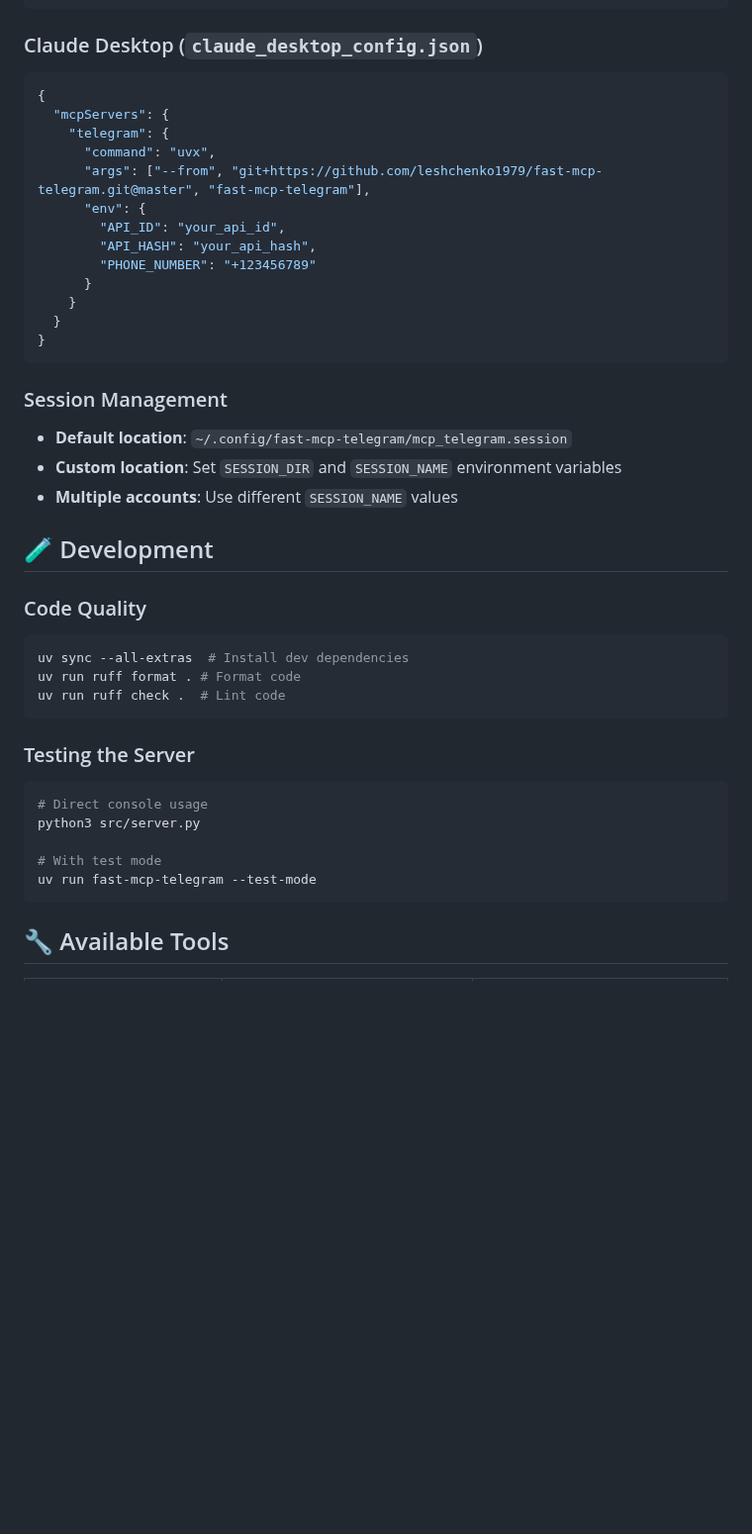
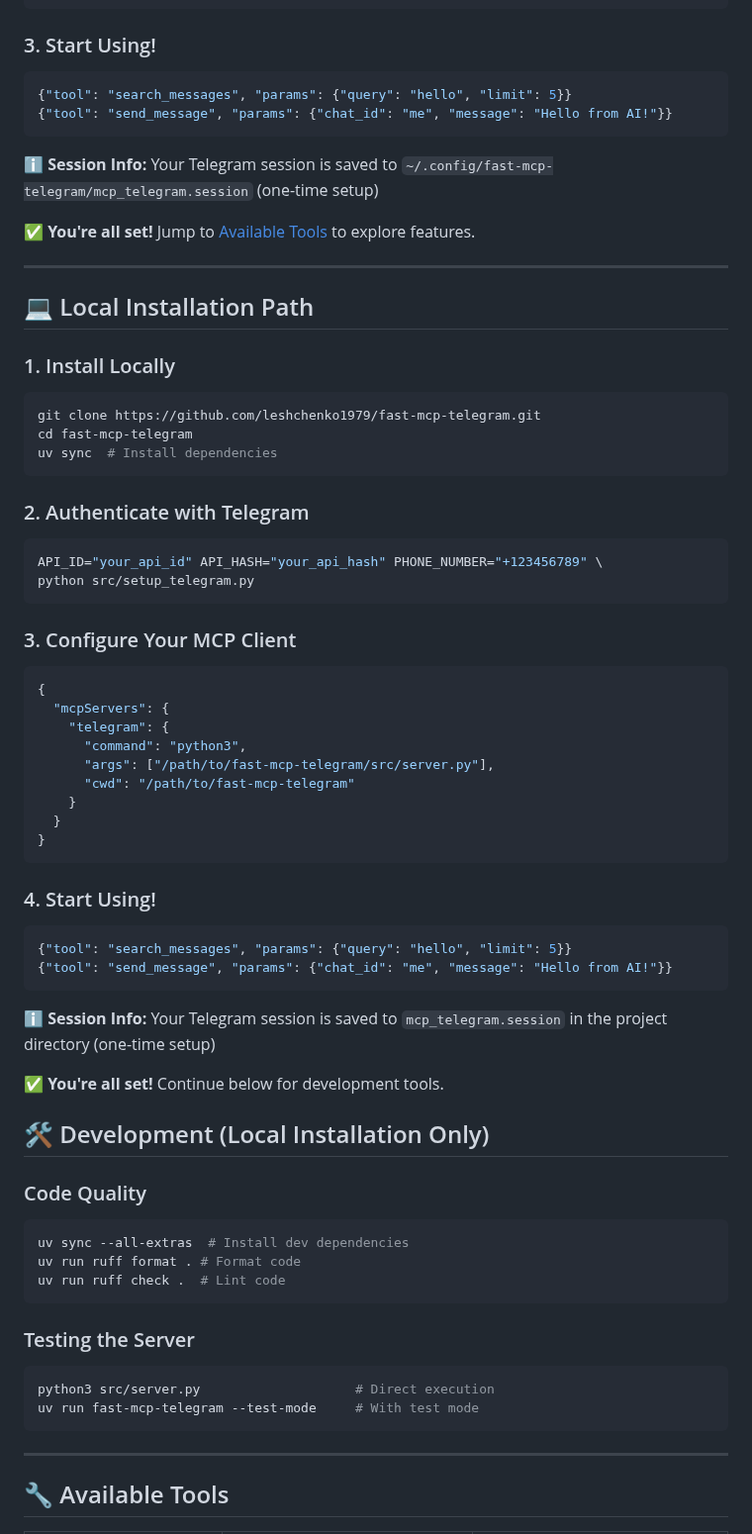
Before and after one commit to leshchenko1979/fast-mcp-telegram, a Markdown page: README.md, the part around one of its changes. Shown at 99% size. Rendered like a GitHub page; blank space fills up the shorter version.

````diff
--- a/README.md
+++ b/README.md
@@ -115,29 +69,57 @@ python src/setup_telegram.py
 }
 ```
 
-### Claude Desktop (`claude_desktop_config.json`)
+### 3. Start Using!
+```json
+{"tool": "search_messages", "params": {"query": "hello", "limit": 5}}
+{"tool": "send_message", "params": {"chat_id": "me", "message": "Hello from AI!"}}
+```
+
+**ℹ️ Session Info:** Your Telegram session is saved to `~/.config/fast-mcp-telegram/mcp_telegram.session` (one-time setup)
+
+**✅ You're all set!** Jump to [Available Tools](#-available-tools) to explore features.
+
+---
+
+## 💻 Local Installation Path
+
+### 1. Install Locally
+```bash
+git clone https://github.com/leshchenko1979/fast-mcp-telegram.git
+cd fast-mcp-telegram
+uv sync  # Install dependencies
+```
+
+### 2. Authenticate with Telegram
+```bash
+API_ID="your_api_id" API_HASH="your_api_hash" PHONE_NUMBER="+123456789" \
+python src/setup_telegram.py
+```
+
+### 3. Configure Your MCP Client
 ```json
 {
   "mcpServers": {
     "telegram": {
-      "command": "uvx",
-      "args": ["--from", "git+https://github.com/leshchenko1979/fast-mcp-telegram.git@master", "fast-mcp-telegram"],
-      "env": {
-        "API_ID": "your_api_id",
-        "API_HASH": "your_api_hash",
-        "PHONE_NUMBER": "+123456789"
-      }
+      "command": "python3",
+      "args": ["/path/to/fast-mcp-telegram/src/server.py"],
+      "cwd": "/path/to/fast-mcp-telegram"
     }
   }
 }
 ```
 
-### Session Management
-- **Default location**: `~/.config/fast-mcp-telegram/mcp_telegram.session`
-- **Custom location**: Set `SESSION_DIR` and `SESSION_NAME` environment variables
-- **Multiple accounts**: Use different `SESSION_NAME` values
+### 4. Start Using!
+```json
+{"tool": "search_messages", "params": {"query": "hello", "limit": 5}}
+{"tool": "send_message", "params": {"chat_id": "me", "message": "Hello from AI!"}}
+```
 
-## 🧪 Development
+**ℹ️ Session Info:** Your Telegram session is saved to `mcp_telegram.session` in the project directory (one-time setup)
+
+**✅ You're all set!** Continue below for development tools.
+
+## 🛠️ Development (Local Installation Only)
 
 ### Code Quality
 ```bash
@@ -148,12 +130,11 @@ uv run ruff check .  # Lint code
 
 ### Testing the Server
 ```bash
-# Direct console usage
-python3 src/server.py
+python3 src/server.py                    # Direct execution
+uv run fast-mcp-telegram --test-mode     # With test mode
+```
 
-# With test mode
-uv run fast-mcp-telegram --test-mode
-```
+---
 
 ## 🔧 Available Tools
 
````
Also changed, not shown: other parts of README.md (+16 -62 lines).
